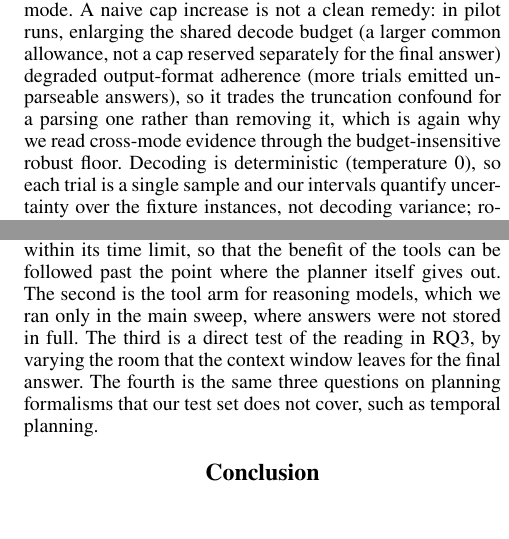
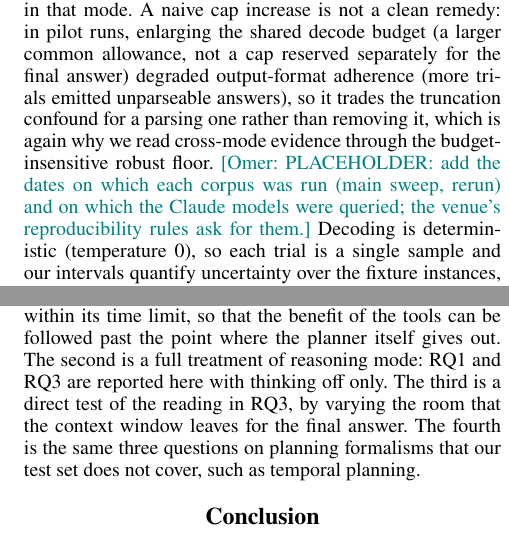
Before and after one commit to SPL-BGU/pddl-copilot-experiments, a LaTeX paper (paper/main.tex): two parts of the columns of pages 25 and 26 of 37, joined at a grey line, cut so that both start at the same text, the shorter picture padded with empty space. Compiled offline with pdfLaTeX.

Commit message:
Paper: two discussion and future-work sentences corrected; placeholder for the run dates in Models and Serving

```diff
--- a/paper/main.tex
+++ b/paper/main.tex
@@ -2357,7 +2357,9 @@ not a clean remedy: in pilot runs, enlarging the shared decode budget (a larger
 allowance, not a cap reserved separately for the final answer) degraded output-format adherence
 (more trials emitted unparseable answers), so it trades the truncation confound for a parsing one
 rather than removing it, which is again why we read cross-mode evidence through the budget-insensitive
-robust floor. Decoding is deterministic (temperature~0), so each
+robust floor. \omer{PLACEHOLDER: add the dates on which each corpus was run (main sweep, rerun) and
+on which the Claude models were queried; the venue's reproducibility rules ask for them.}
+Decoding is deterministic (temperature~0), so each
 trial is a single sample and our intervals quantify uncertainty over the fixture
 instances, not decoding variance; robustness to higher temperatures is untested.
 The roster is five open-weight models from two families, so our claims concern the
@@ -2445,8 +2447,8 @@ longer planned.}
 Four extensions follow from the limits above. The first is a test set that includes
 problems the planner cannot solve within its time limit, so that the benefit of the
 tools can be followed past the point where the planner itself gives out. The second is
-the tool arm for reasoning models, which we ran only in the main sweep, where answers
-were not stored in full. The third is a direct test of the reading in RQ3, by varying
+a full treatment of reasoning mode: RQ1 and RQ3 are reported here with thinking off
+only. The third is a direct test of the reading in RQ3, by varying
 the room that the context window leaves for the final answer. The fourth is the same
 three questions on planning formalisms that our test set does not cover, such as
 temporal planning.
```
Also changed, not shown: paper/main.tex (4 more changed lines).
